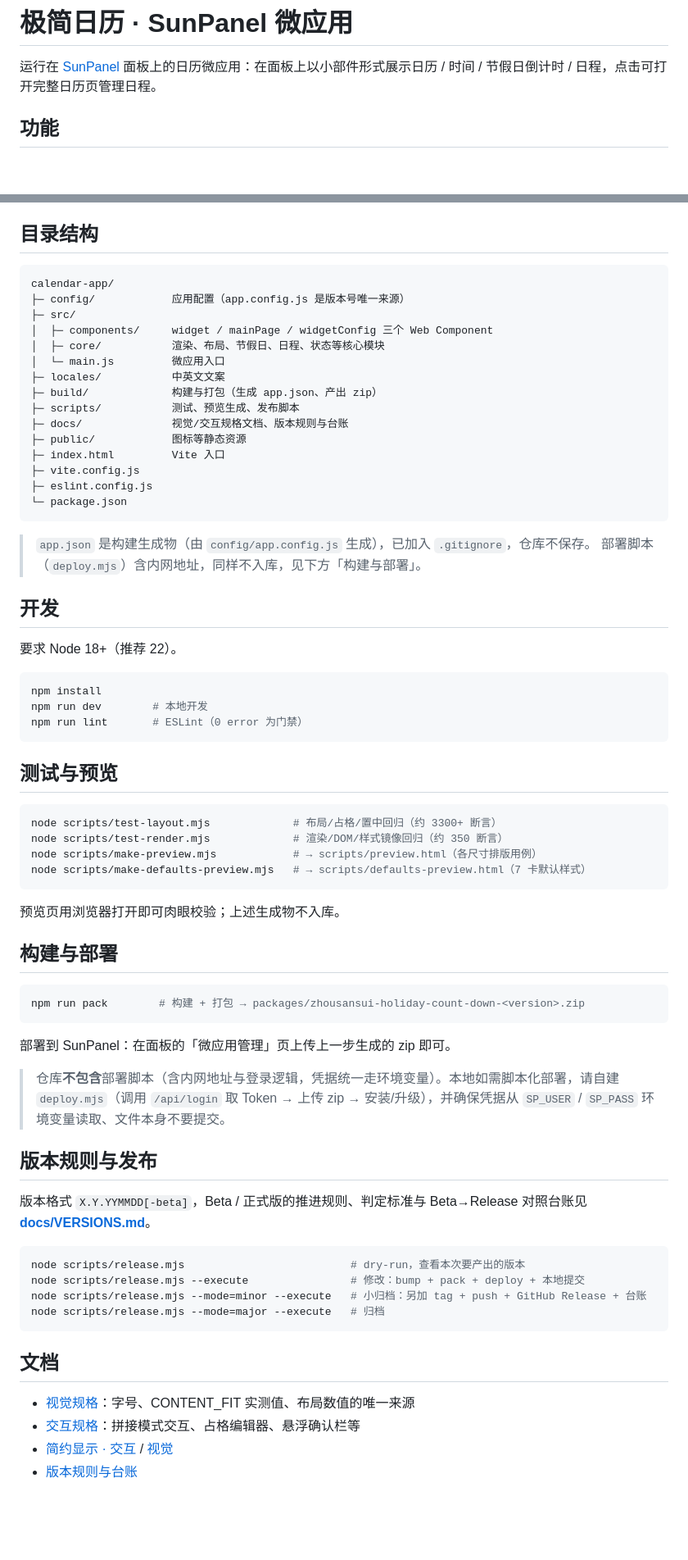
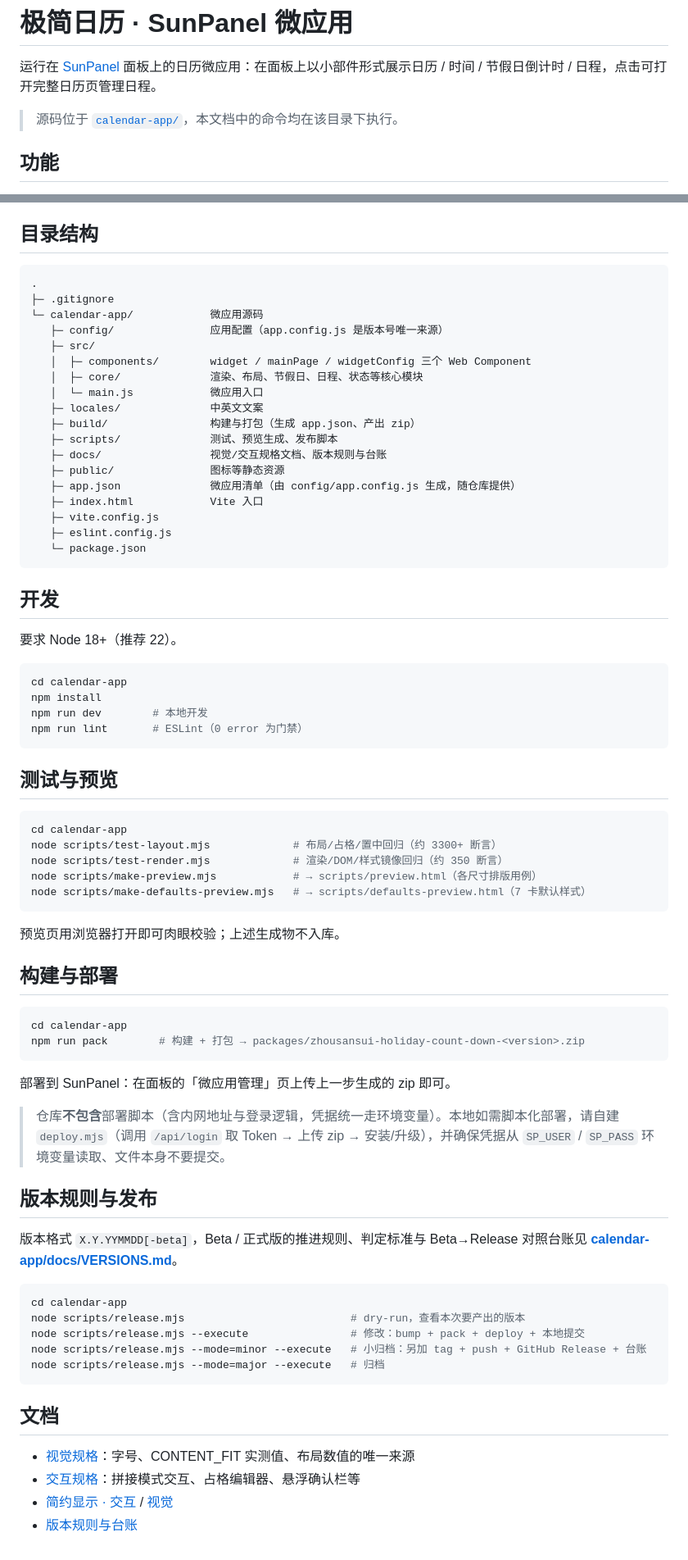
Before and after one commit to ZhouSanSui/Sun-Panel_Micro-Application_Calendar, a Markdown page: README.md, 2 parts joined by grey strips. Shown at 82% size. GitHub-like rendering; blank space fills up the shorter version.

Commit message:
docs: README 移至仓库根目录（GitHub 首页展示），适配 calendar-app 子目录结构

````diff
--- a/calendar-app/README.md
+++ b/README.md
@@ -1,6 +1,8 @@
 # 极简日历 · SunPanel 微应用
 
 运行在 [SunPanel](https://github.com/YourDay/Sun-Panel) 面板上的日历微应用：在面板上以小部件形式展示日历 / 时间 / 节假日倒计时 / 日程，点击可打开完整日历页管理日程。
+
+> 源码位于 [`calendar-app/`](calendar-app/)，本文档中的命令均在该目录下执行。
 
 ## 功能
 
@@ -15,31 +17,32 @@
 ## 目录结构
 
 ```
-calendar-app/
-├─ config/            应用配置（app.config.js 是版本号唯一来源）
-├─ src/
-│  ├─ components/     widget / mainPage / widgetConfig 三个 Web Component
-│  ├─ core/           渲染、布局、节假日、日程、状态等核心模块
-│  └─ main.js         微应用入口
-├─ locales/           中英文文案
-├─ build/             构建与打包（生成 app.json、产出 zip）
-├─ scripts/           测试、预览生成、发布脚本
-├─ docs/              视觉/交互规格文档、版本规则与台账
-├─ public/            图标等静态资源
-├─ index.html         Vite 入口
-├─ vite.config.js
-├─ eslint.config.js
-└─ package.json
+.
+├─ .gitignore
+└─ calendar-app/            微应用源码
+   ├─ config/               应用配置（app.config.js 是版本号唯一来源）
+   ├─ src/
+   │  ├─ components/        widget / mainPage / widgetConfig 三个 Web Component
+   │  ├─ core/              渲染、布局、节假日、日程、状态等核心模块
+   │  └─ main.js            微应用入口
+   ├─ locales/              中英文文案
+   ├─ build/                构建与打包（生成 app.json、产出 zip）
+   ├─ scripts/              测试、预览生成、发布脚本
+   ├─ docs/                 视觉/交互规格文档、版本规则与台账
+   ├─ public/               图标等静态资源
+   ├─ app.json              微应用清单（由 config/app.config.js 生成，随仓库提供）
+   ├─ index.html            Vite 入口
+   ├─ vite.config.js
+   ├─ eslint.config.js
+   └─ package.json
 ```
-
-> `app.json` 是构建生成物（由 `config/app.config.js` 生成），已加入 `.gitignore`，仓库不保存。
-> 部署脚本（`deploy.mjs`）含内网地址，同样不入库，见下方「构建与部署」。
 
 ## 开发
 
 要求 Node 18+（推荐 22）。
 
 ```bash
+cd calendar-app
 npm install
 npm run dev        # 本地开发
 npm run lint       # ESLint（0 error 为门禁）
@@ -48,6 +51,7 @@ npm run lint       # ESLint（0 error 为门禁）
 ## 测试与预览
 
 ```bash
+cd calendar-app
 node scripts/test-layout.mjs             # 布局/占格/置中回归（约 3300+ 断言）
 node scripts/test-render.mjs             # 渲染/DOM/样式镜像回归（约 350 断言）
 node scripts/make-preview.mjs            # → scripts/preview.html（各尺寸排版用例）
@@ -59,6 +63,7 @@ node scripts/make-defaults-preview.mjs   # → scripts/defaults-preview.html（7
 ## 构建与部署
 
 ```bash
+cd calendar-app
 npm run pack        # 构建 + 打包 → packages/zhousansui-holiday-count-down-<version>.zip
 ```
 
@@ -70,9 +75,11 @@ npm run pack        # 构建 + 打包 → packages/zhousansui-holiday-count-down
 
 ## 版本规则与发布
 
-版本格式 `X.Y.YYMMDD[-beta]`，Beta / 正式版的推进规则、判定标准与 Beta→Release 对照台账见 **[docs/VERSIONS.md](docs/VERSIONS.md)**。
+版本格式 `X.Y.YYMMDD[-beta]`，Beta / 正式版的推进规则、判定标准与 Beta→Release 对照台账见
+**[calendar-app/docs/VERSIONS.md](calendar-app/docs/VERSIONS.md)**。
 
 ```bash
+cd calendar-app
 node scripts/release.mjs                          # dry-run，查看本次要产出的版本
 node scripts/release.mjs --execute                # 修改：bump + pack + deploy + 本地提交
 node scripts/release.mjs --mode=minor --execute   # 小归档：另加 tag + push + GitHub Release + 台账
````
Also changed, not shown: other parts of README.md (+4 -4 lines).
